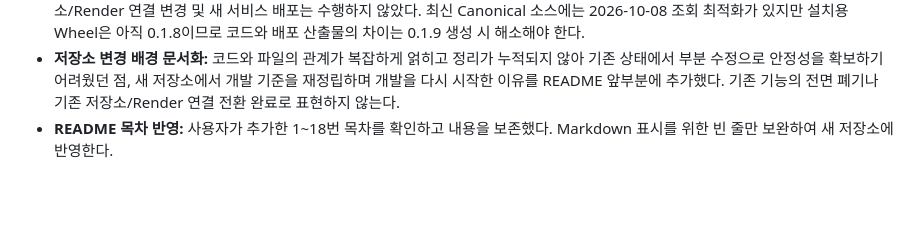
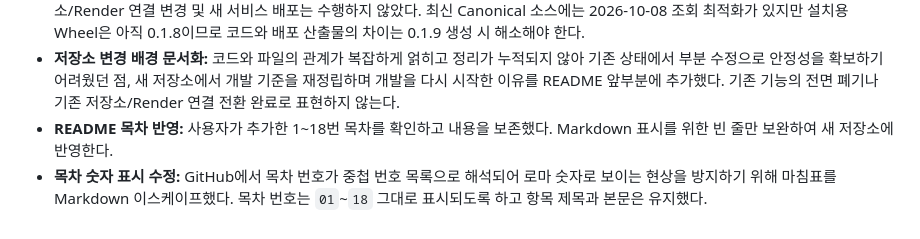
Before and after one commit to kang0840/-re-ML--cylinder, a Markdown page: README.md, the part around one of its changes. Drawn GitHub-style; blank space fills up the shorter version.

```diff
--- a/README.md
+++ b/README.md
@@ -1926,3 +1926,4 @@ OK / NG
 - **새 공개 저장소 업로드 완료:** 271개 파일의 현재 스냅샷을 `https://github.com/kang0840/-re-ML--cylinder`의 `main`에 최초 Commit `8267529`로 Push했다. 확인한 Secret 서명 검사에서 일치 항목은 없었으며 기존 Git 이력은 포함하지 않았다. 기존 저장소/Render 연결 변경 및 새 서비스 배포는 수행하지 않았다. 최신 Canonical 소스에는 2026-10-08 조회 최적화가 있지만 설치용 Wheel은 아직 0.1.8이므로 코드와 배포 산출물의 차이는 0.1.9 생성 시 해소해야 한다.
 - **저장소 변경 배경 문서화:** 코드와 파일의 관계가 복잡하게 얽히고 정리가 누적되지 않아 기존 상태에서 부분 수정으로 안정성을 확보하기 어려웠던 점, 새 저장소에서 개발 기준을 재정립하며 개발을 다시 시작한 이유를 README 앞부분에 추가했다. 기존 기능의 전면 폐기나 기존 저장소/Render 연결 전환 완료로 표현하지 않는다.
 - **README 목차 반영:** 사용자가 추가한 1~18번 목차를 확인하고 내용을 보존했다. Markdown 표시를 위한 빈 줄만 보완하여 새 저장소에 반영한다.
+- **목차 숫자 표시 수정:** GitHub에서 목차 번호가 중첩 번호 목록으로 해석되어 로마 숫자로 보이는 현상을 방지하기 위해 마침표를 Markdown 이스케이프했다. 목차 번호는 `01`~`18` 그대로 표시되도록 하고 항목 제목과 본문은 유지했다.
```
Also changed, not shown: other parts of README.md (+18 -18 lines).
